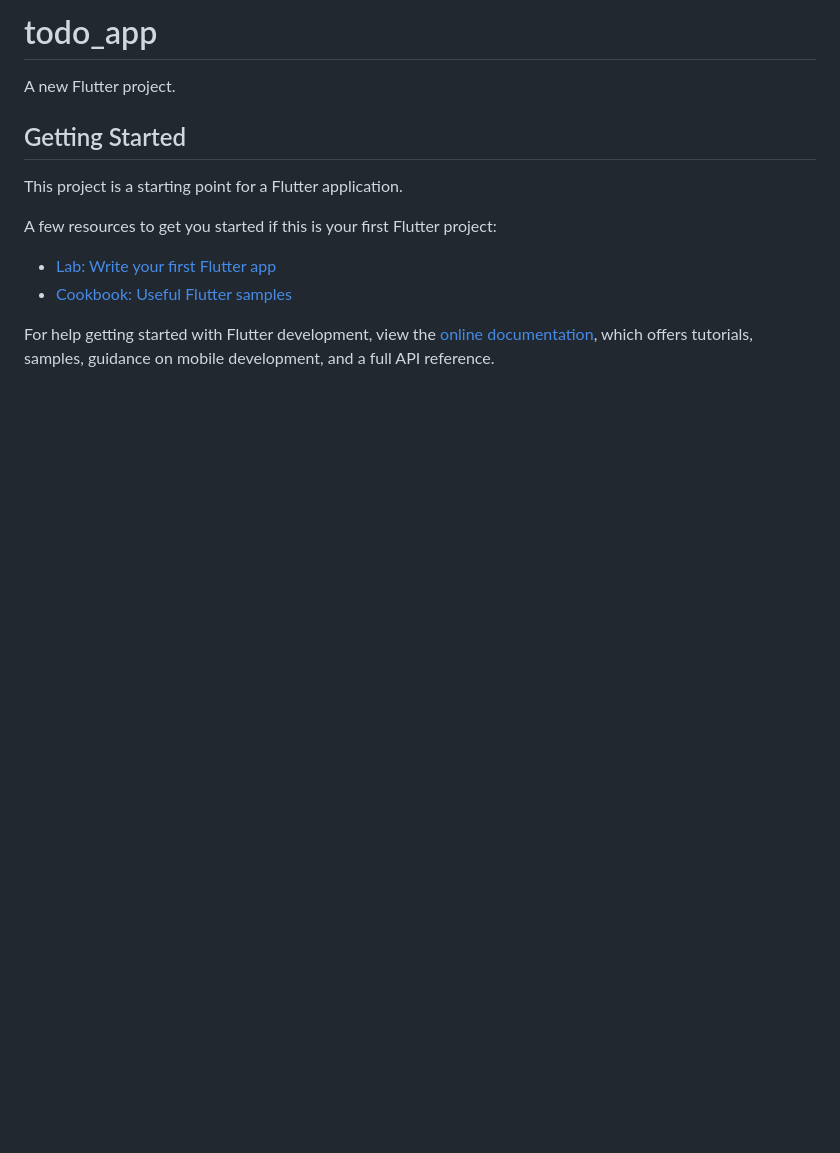
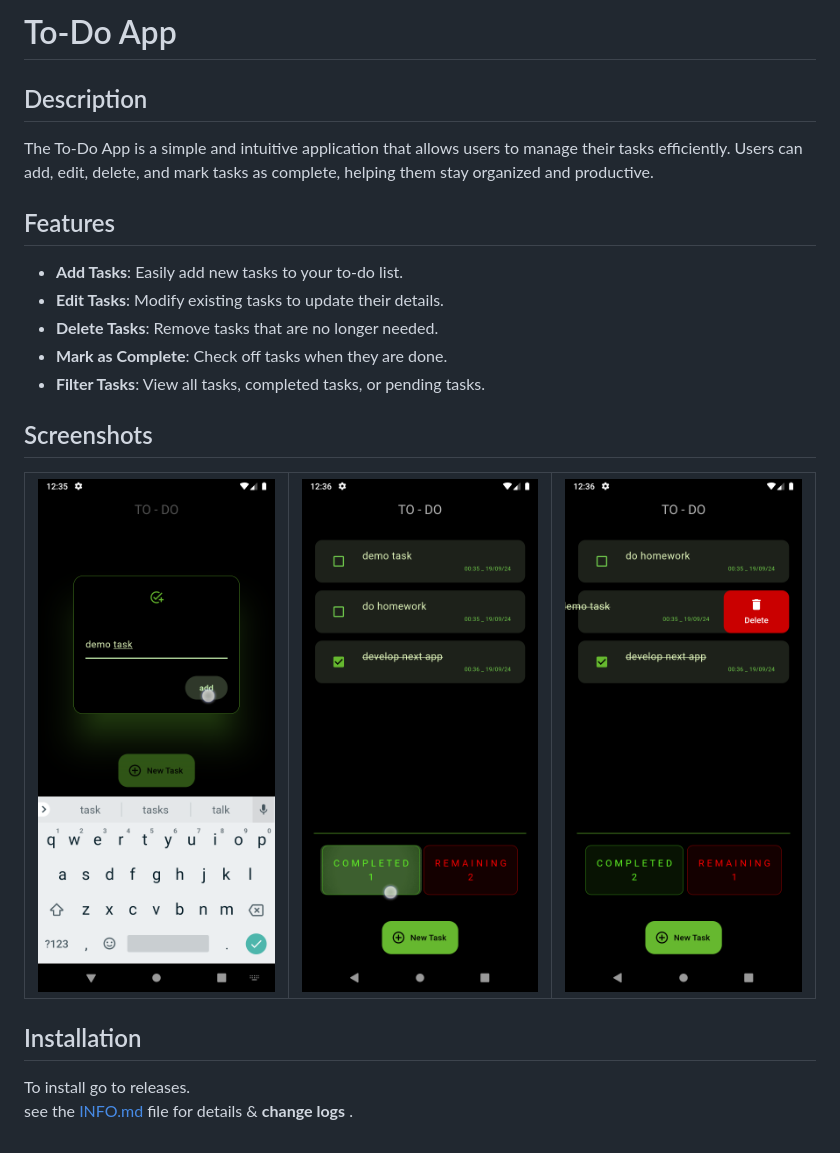
Before and after one commit to Shnku/gui_apps, a Markdown page: todo_app/README.md, the part around the change. Drawn GitHub-style; pictures changed too: todo_app/screenshot/todo1.png (added), todo_app/screenshot/todo2.png (added), todo_app/screenshot/todo3.png (added); blank space fills up the shorter version.

Commit message:
added readme and realeases in todoapp

```diff
--- a/todo_app/README.md
+++ b/todo_app/README.md
@@ -1,16 +1,20 @@
-# todo_app
+# To-Do App
 
-A new Flutter project.
+## Description
+The To-Do App is a simple and intuitive application that allows users to manage their tasks efficiently. Users can add, edit, delete, and mark tasks as complete, helping them stay organized and productive.
 
-## Getting Started
+## Features
+- **Add Tasks**: Easily add new tasks to your to-do list.
+- **Edit Tasks**: Modify existing tasks to update their details.
+- **Delete Tasks**: Remove tasks that are no longer needed.
+- **Mark as Complete**: Check off tasks when they are done.
+- **Filter Tasks**: View all tasks, completed tasks, or pending tasks.
 
-This project is a starting point for a Flutter application.
+## Screenshots
+| ![Task List Screenshot](screenshot/todo1.png) | ![Add Task Screenshot](screenshot/todo2.png) | ![Edit Task Screenshot](screenshot/todo3.png) |
+|:---:|:---:|:---:|
 
-A few resources to get you started if this is your first Flutter project:
+## Installation
 
-- [Lab: Write your first Flutter app](https://docs.flutter.dev/get-started/codelab)
-- [Cookbook: Useful Flutter samples](https://docs.flutter.dev/cookbook)
-
-For help getting started with Flutter development, view the
-[online documentation](https://docs.flutter.dev/), which offers tutorials,
-samples, guidance on mobile development, and a full API reference.
+To install go to releases.\
+see the [INFO.md](INFO.md) file for details & **change logs** .
```
Also changed, not shown: todo_app/INFO.md (added, +29 -0 lines), 1 other file.
